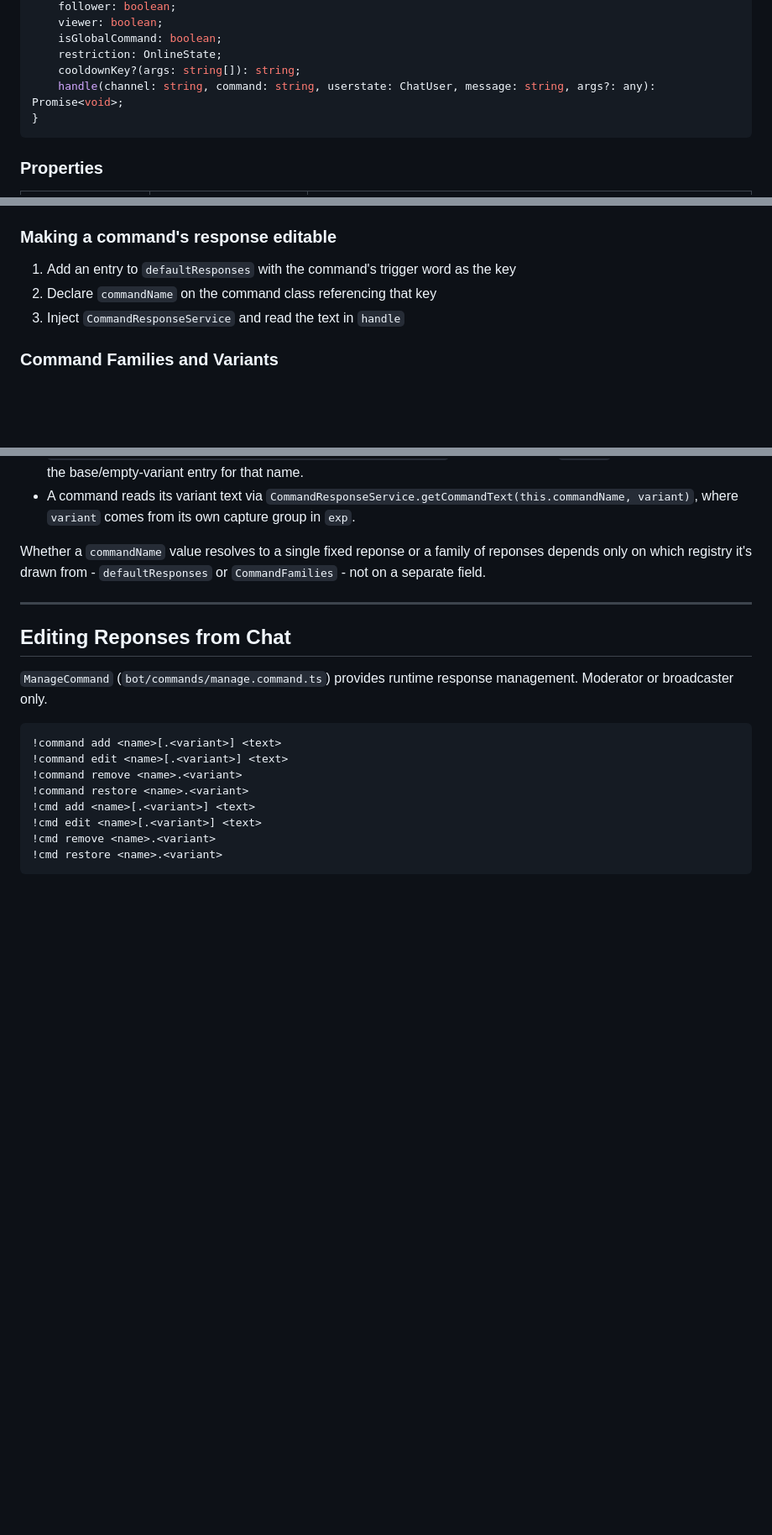
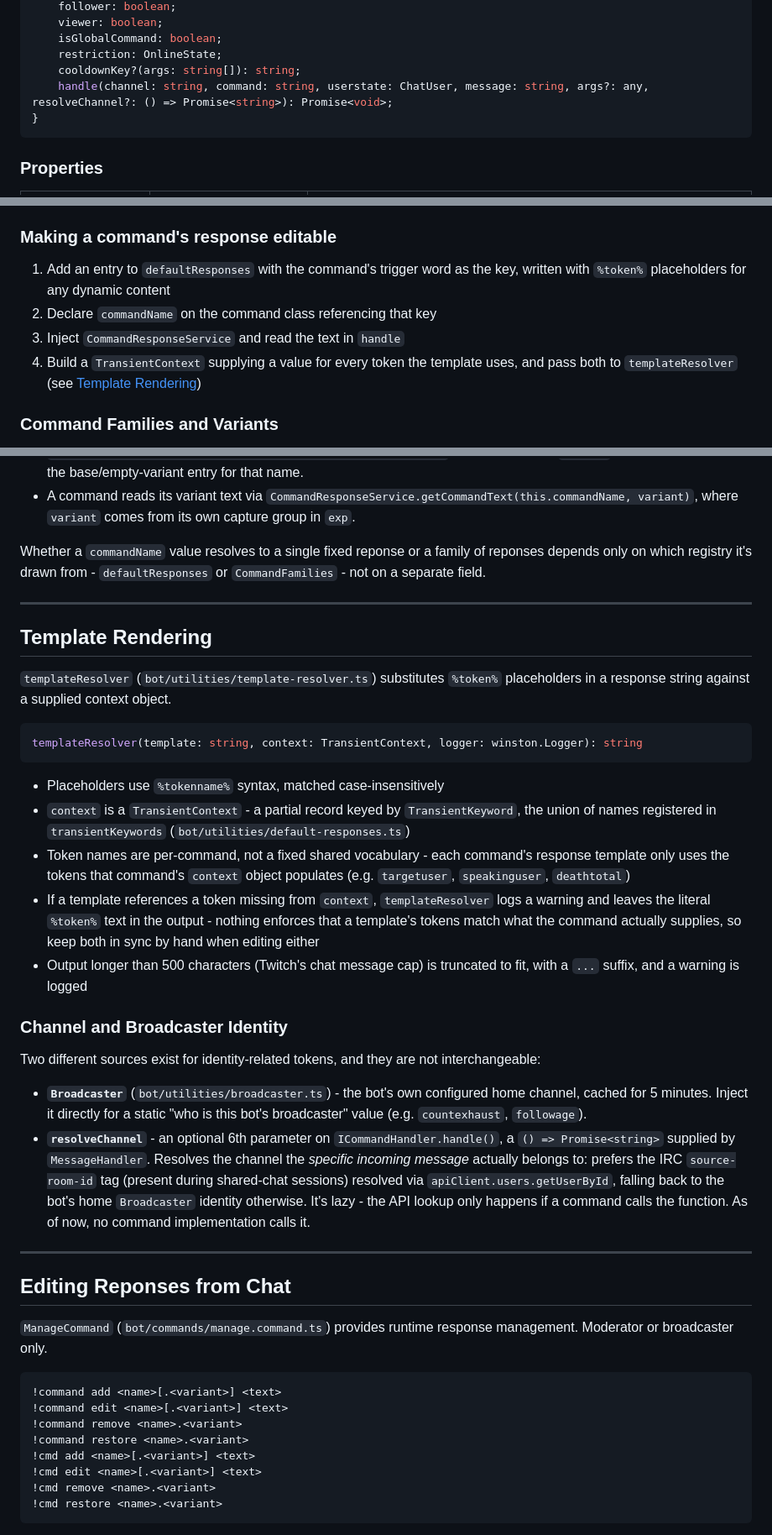
Before and after one commit to itanex/stream-assist-bot, a Markdown page: docs/command-system.md, 3 parts joined by grey strips. Shown at 84% size. Rendered like a GitHub page; blank space fills up the shorter version.

Commit message:
docs(commands): document templating, tokens, and channel resolution
* Document `templateResolver`'s `%token%` syntax, the per-command token vocabulary, and the unenforced template/context alignment requirement
* Document `Broadcaster` vs `resolveChannel` for static vs per-message channel identity
* Note the 500-character truncation behavior and add `resolveChannel` to the `ICommandHandler` interface listing
* Add a step for wiring `TransientContext` to `defaultResponses` entries in "Making a command's response editable"

Co-Authored-By: Claude Sonnet 5 <noreply@anthropic.com>

````diff
--- a/docs/command-system.md
+++ b/docs/command-system.md
@@ -29,7 +29,7 @@ export interface ICommandHandler {
     isGlobalCommand: boolean;
     restriction: OnlineState;
     cooldownKey?(args: string[]): string;
-    handle(channel: string, command: string, userstate: ChatUser, message: string, args?: any): Promise<void>;
+    handle(channel: string, command: string, userstate: ChatUser, message: string, args?: any, resolveChannel?: () => Promise<string>): Promise<void>;
 }
 ```
 
@@ -117,9 +117,10 @@ Command response text can live in the database (`CommandResponse` table) instead
 
 ### Making a command's response editable
 
-1. Add an entry to `defaultResponses` with the command's trigger word as the key
+1. Add an entry to `defaultResponses` with the command's trigger word as the key, written with `%token%` placeholders for any dynamic content
 2. Declare `commandName` on the command class referencing that key
 3. Inject `CommandResponseService` and read the text in `handle`
+4. Build a `TransientContext` supplying a value for every token the template uses, and pass both to `templateResolver` (see [Template Rendering](#template-rendering))
 
 ### Command Families and Variants
 
@@ -131,6 +132,29 @@ Some commands respond with one of several named variants rather than a single te
 * A command reads its variant text via `CommandResponseService.getCommandText(this.commandName, variant)`, where `variant` comes from its own capture group in `exp`.
 
 Whether a `commandName` value resolves to a single fixed reponse or a family of reponses depends only on which registry it's drawn from - `defaultResponses` or `CommandFamilies` - not on a separate field.
+
+---
+
+## Template Rendering
+
+`templateResolver` (`bot/utilities/template-resolver.ts`) substitutes `%token%` placeholders in a response string against a supplied context object.
+
+```typescript
+templateResolver(template: string, context: TransientContext, logger: winston.Logger): string
+```
+
+* Placeholders use `%tokenname%` syntax, matched case-insensitively
+* `context` is a `TransientContext` - a partial record keyed by `TransientKeyword`, the union of names registered in `transientKeywords` (`bot/utilities/default-responses.ts`)
+* Token names are per-command, not a fixed shared vocabulary - each command's response template only uses the tokens that command's `context` object populates (e.g. `targetuser`, `speakinguser`, `deathtotal`)
+* If a template references a token missing from `context`, `templateResolver` logs a warning and leaves the literal `%token%` text in the output - nothing enforces that a template's tokens match what the command actually supplies, so keep both in sync by hand when editing either
+* Output longer than 500 characters (Twitch's chat message cap) is truncated to fit, with a `...` suffix, and a warning is logged
+
+### Channel and Broadcaster Identity
+
+Two different sources exist for identity-related tokens, and they are not interchangeable:
+
+* **`Broadcaster`** (`bot/utilities/broadcaster.ts`) - the bot's own configured home channel, cached for 5 minutes. Inject it directly for a static "who is this bot's broadcaster" value (e.g. `countexhaust`, `followage`).
+* **`resolveChannel`** - an optional 6th parameter on `ICommandHandler.handle()`, a `() => Promise<string>` supplied by `MessageHandler`. Resolves the channel the *specific incoming message* actually belongs to: prefers the IRC `source-room-id` tag (present during shared-chat sessions) resolved via `apiClient.users.getUserById`, falling back to the bot's home `Broadcaster` identity otherwise. It's lazy - the API lookup only happens if a command calls the function. As of now, no command implementation calls it.
 
 ---
 
````
